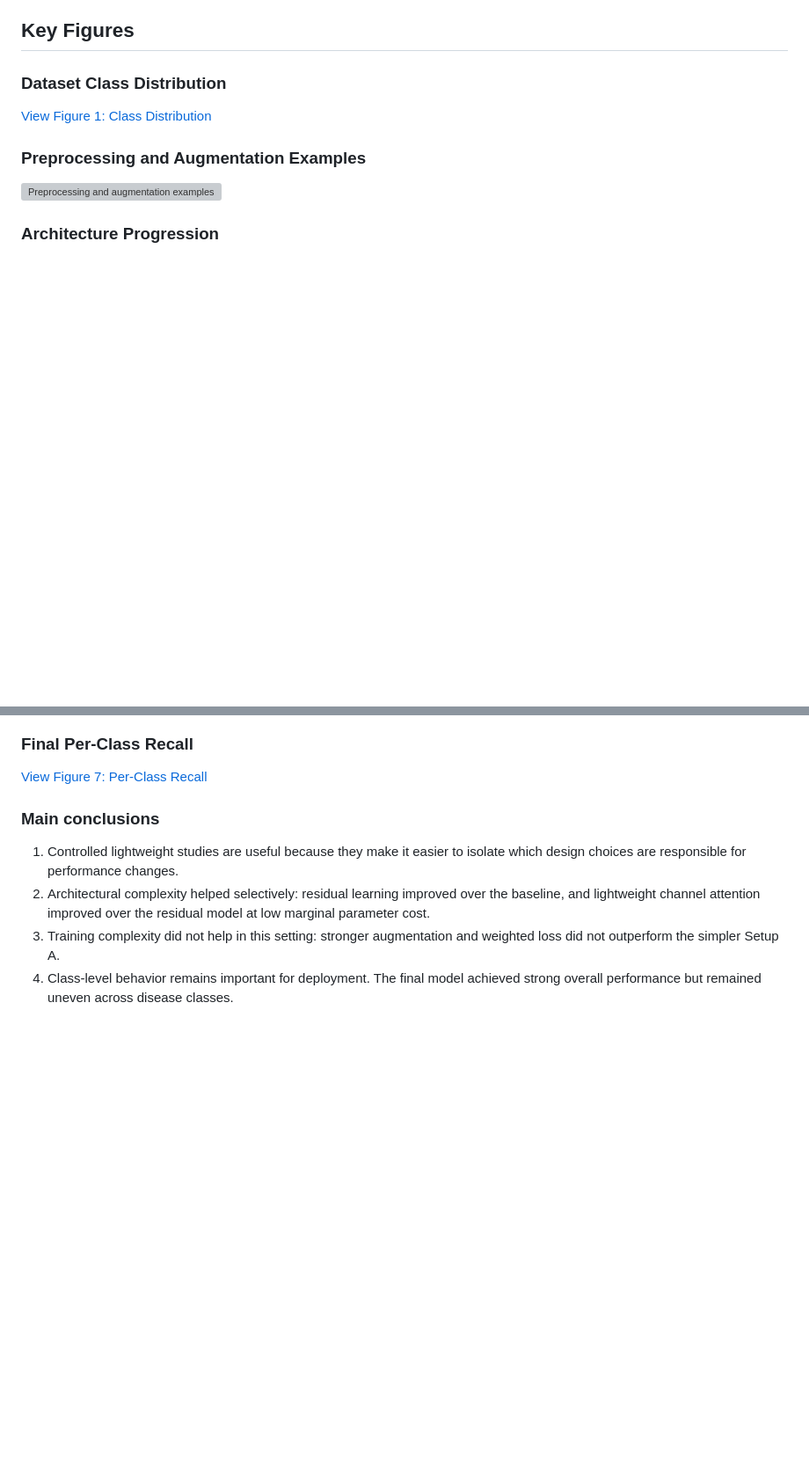
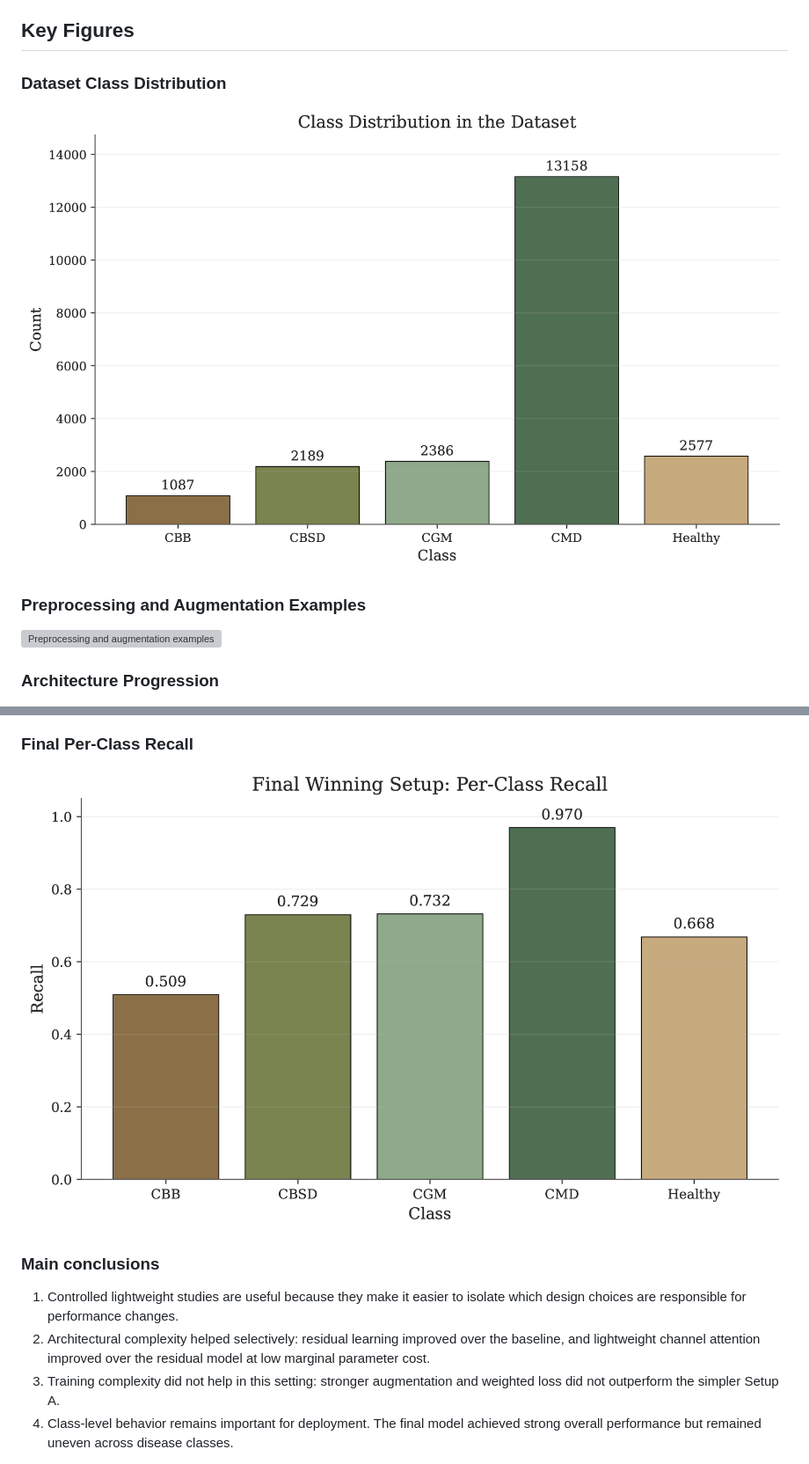
Before and after one commit to mmiovski/cassava-lightweight-cnn-study, a Markdown page: README.md, 2 parts joined by grey strips. Shown at 88% size. Rendered like a GitHub page; blank space fills up the shorter version; grey boxes are pictures that could not be loaded.

Commit message:
fix figures not showing up on README

```diff
--- a/README.md
+++ b/README.md
@@ -151,7 +151,7 @@ The model performed strongest on CMD and weakest on CBB. The confusion-matrix an
 
 ### Dataset Class Distribution
 
-[View Figure 1: Class Distribution](figures/figure_1_class_distribution.pdf)
+![Class distribution](figures/figure_1_class_distribution.png)
 
 ### Preprocessing and Augmentation Examples
 
@@ -175,7 +175,7 @@ The model performed strongest on CMD and weakest on CBB. The confusion-matrix an
 
 ### Final Per-Class Recall
 
-[View Figure 7: Per-Class Recall](figures/figure_7_per_class_recall.pdf)
+![Final per-class recall](figures/figure_7_per_class_recall.png)
 
 ### Main conclusions
 
```
Also changed, not shown: other parts of README.md (+3 -3 lines).
